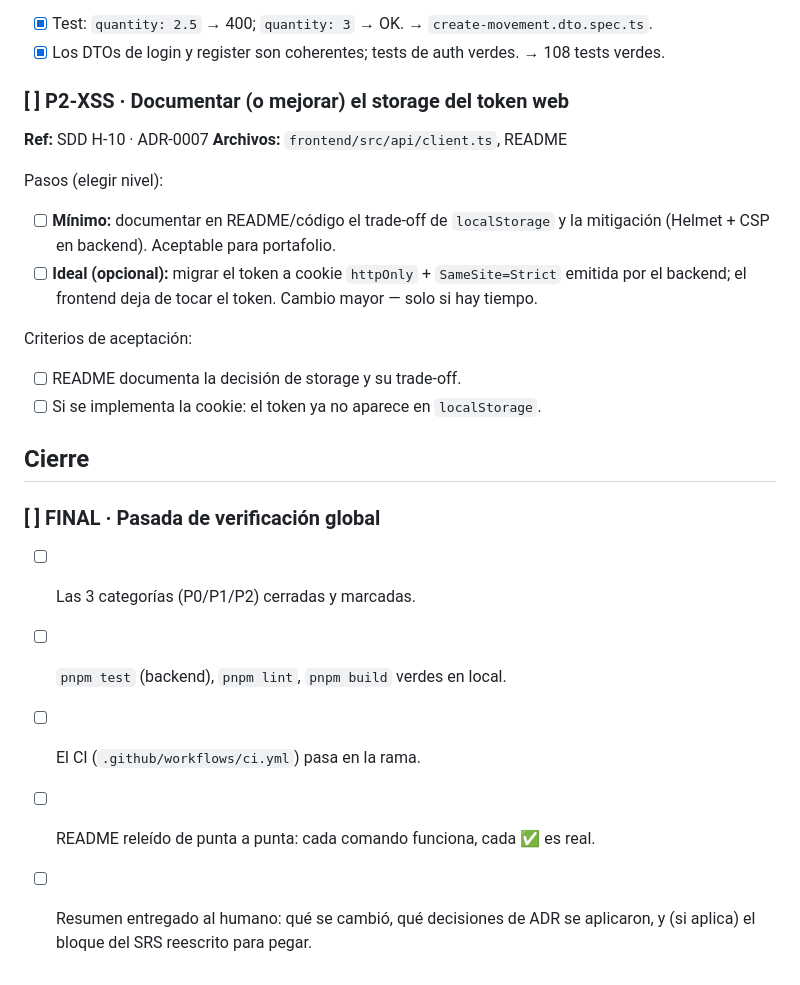
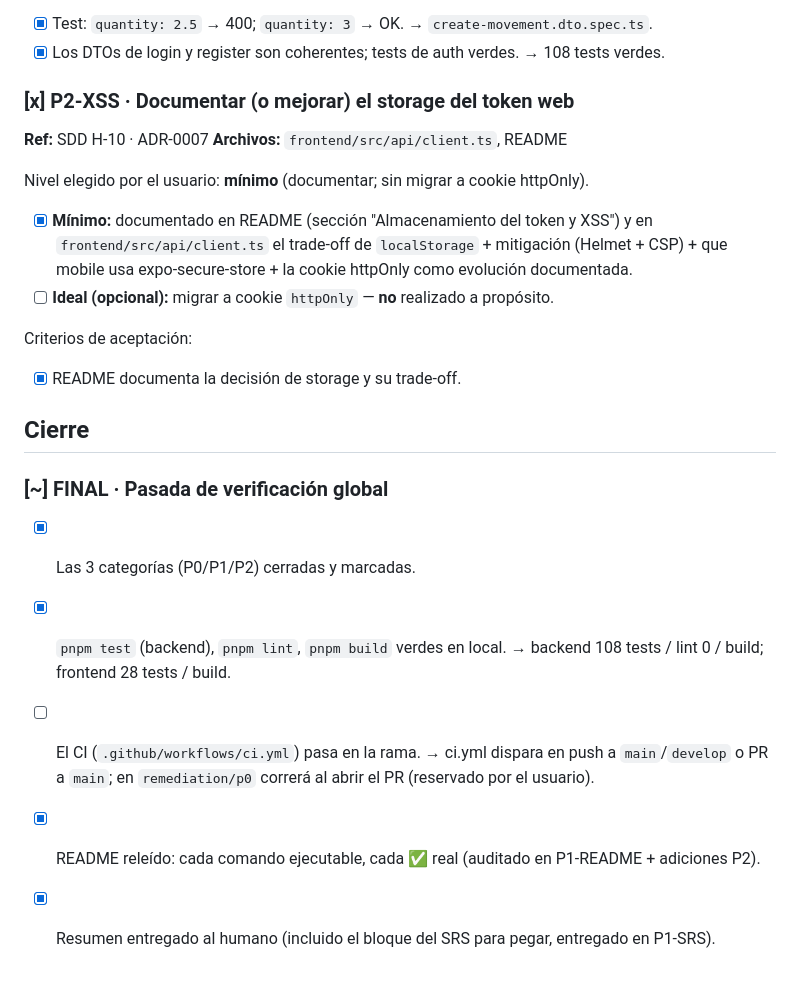
Before and after one commit to EXCOFFee/inventory-excoffee, a Markdown page: docs/handoff/TASKS.md, the part around the change. Rendered like a GitHub page.

Commit message:
docs(tasks): cerrar P2-XSS y pasada de verificación final (P0+P1+P2)
Co-Authored-By: Claude Opus 4.8 <noreply@anthropic.com>

```diff
--- a/docs/handoff/TASKS.md
+++ b/docs/handoff/TASKS.md
@@ -251,26 +251,25 @@ Criterios de aceptación:
 - [x] Test: `quantity: 2.5` → 400; `quantity: 3` → OK. → `create-movement.dto.spec.ts`.
 - [x] Los DTOs de login y register son coherentes; tests de auth verdes. → 108 tests verdes.
 
-### [ ] P2-XSS · Documentar (o mejorar) el storage del token web
+### [x] P2-XSS · Documentar (o mejorar) el storage del token web
 **Ref:** SDD H-10 · ADR-0007
 **Archivos:** `frontend/src/api/client.ts`, README
 
-Pasos (elegir nivel):
-- [ ] **Mínimo:** documentar en README/código el trade-off de `localStorage` y la mitigación
-      (Helmet + CSP en backend). Aceptable para portafolio.
-- [ ] **Ideal (opcional):** migrar el token a cookie `httpOnly` + `SameSite=Strict` emitida por
-      el backend; el frontend deja de tocar el token. Cambio mayor — solo si hay tiempo.
+Nivel elegido por el usuario: **mínimo** (documentar; sin migrar a cookie httpOnly).
+- [x] **Mínimo:** documentado en README (sección "Almacenamiento del token y XSS") y en
+      `frontend/src/api/client.ts` el trade-off de `localStorage` + mitigación (Helmet + CSP) +
+      que mobile usa expo-secure-store + la cookie httpOnly como evolución documentada.
+- [ ] **Ideal (opcional):** migrar a cookie `httpOnly` — **no** realizado a propósito.
 
 Criterios de aceptación:
-- [ ] README documenta la decisión de storage y su trade-off.
-- [ ] Si se implementa la cookie: el token ya no aparece en `localStorage`.
+- [x] README documenta la decisión de storage y su trade-off.
 
 ## Cierre
 
-### [ ] FINAL · Pasada de verificación global
-- [ ] Las 3 categorías (P0/P1/P2) cerradas y marcadas.
-- [ ] `pnpm test` (backend), `pnpm lint`, `pnpm build` verdes en local.
-- [ ] El CI (`.github/workflows/ci.yml`) pasa en la rama.
-- [ ] README releído de punta a punta: cada comando funciona, cada ✅ es real.
-- [ ] Resumen entregado al humano: qué se cambió, qué decisiones de ADR se aplicaron, y (si
-      aplica) el bloque del SRS reescrito para pegar.
+### [~] FINAL · Pasada de verificación global
+- [x] Las 3 categorías (P0/P1/P2) cerradas y marcadas.
+- [x] `pnpm test` (backend), `pnpm lint`, `pnpm build` verdes en local. → backend 108 tests / lint 0 / build; frontend 28 tests / build.
+- [ ] El CI (`.github/workflows/ci.yml`) pasa en la rama. → ci.yml dispara en push a `main`/`develop`
+      o PR a `main`; en `remediation/p0` correrá al abrir el PR (reservado por el usuario).
+- [x] README releído: cada comando ejecutable, cada ✅ real (auditado en P1-README + adiciones P2).
+- [x] Resumen entregado al humano (incluido el bloque del SRS para pegar, entregado en P1-SRS).
```
